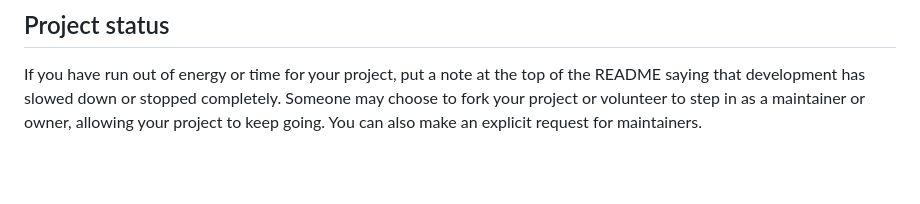
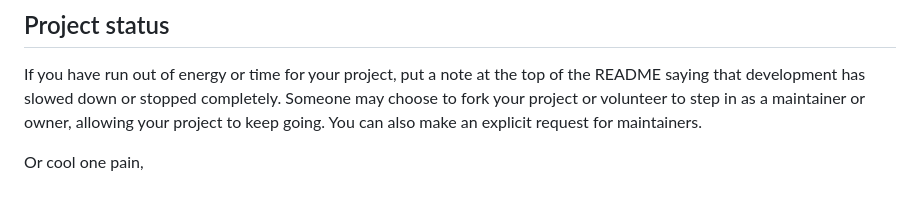
Before and after one commit to MichaelLuo123/Study-group-finder, a Markdown page: README.md, the part around the change. Rendered like a GitHub page; blank space fills up the shorter version.

Commit message:
added second line to poem

```diff
--- a/README.md
+++ b/README.md
@@ -91,3 +91,5 @@ For open source projects, say how it is licensed.
 
 ## Project status
 If you have run out of energy or time for your project, put a note at the top of the README saying that development has slowed down or stopped completely. Someone may choose to fork your project or volunteer to step in as a maintainer or owner, allowing your project to keep going. You can also make an explicit request for maintainers.
+
+Or cool one pain,
```
